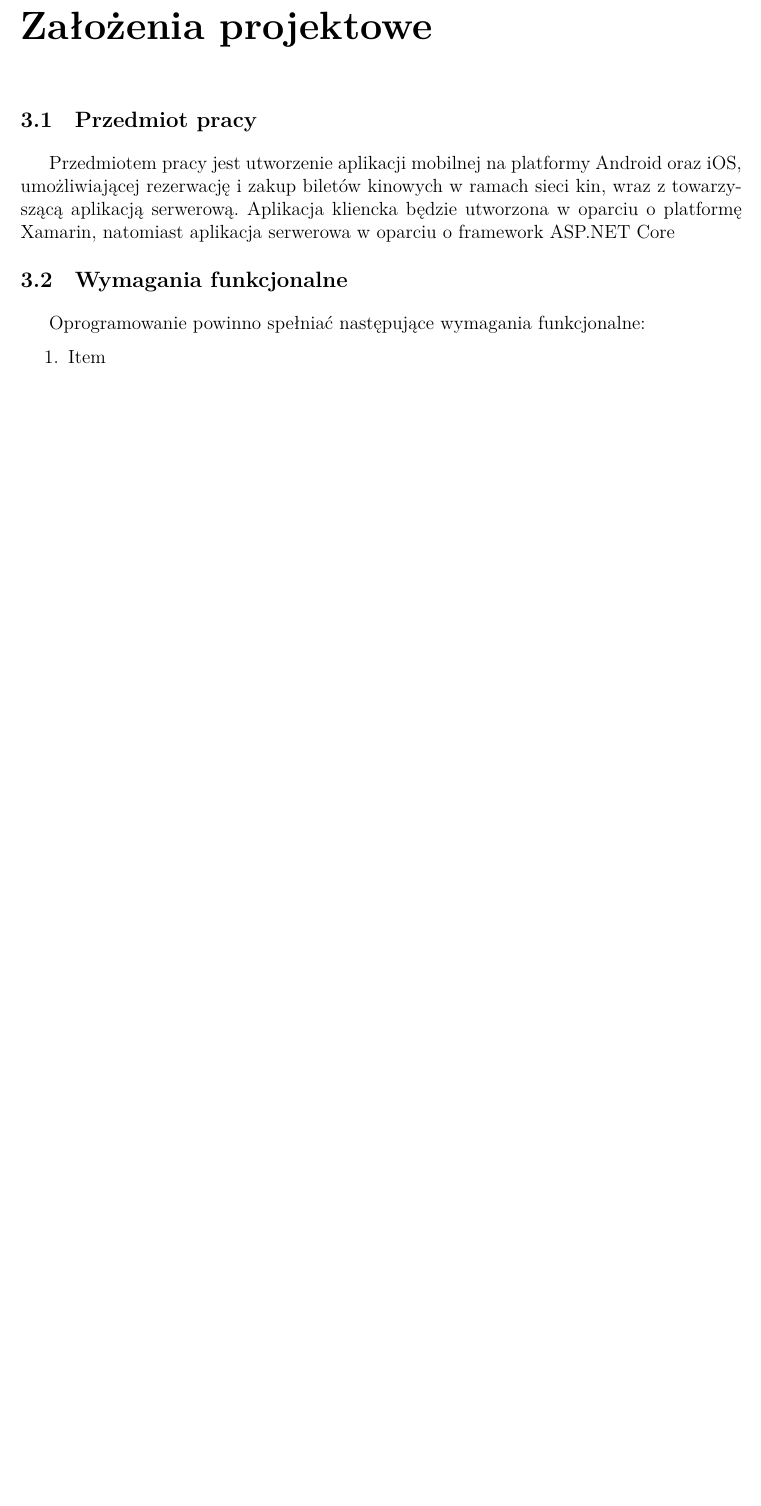
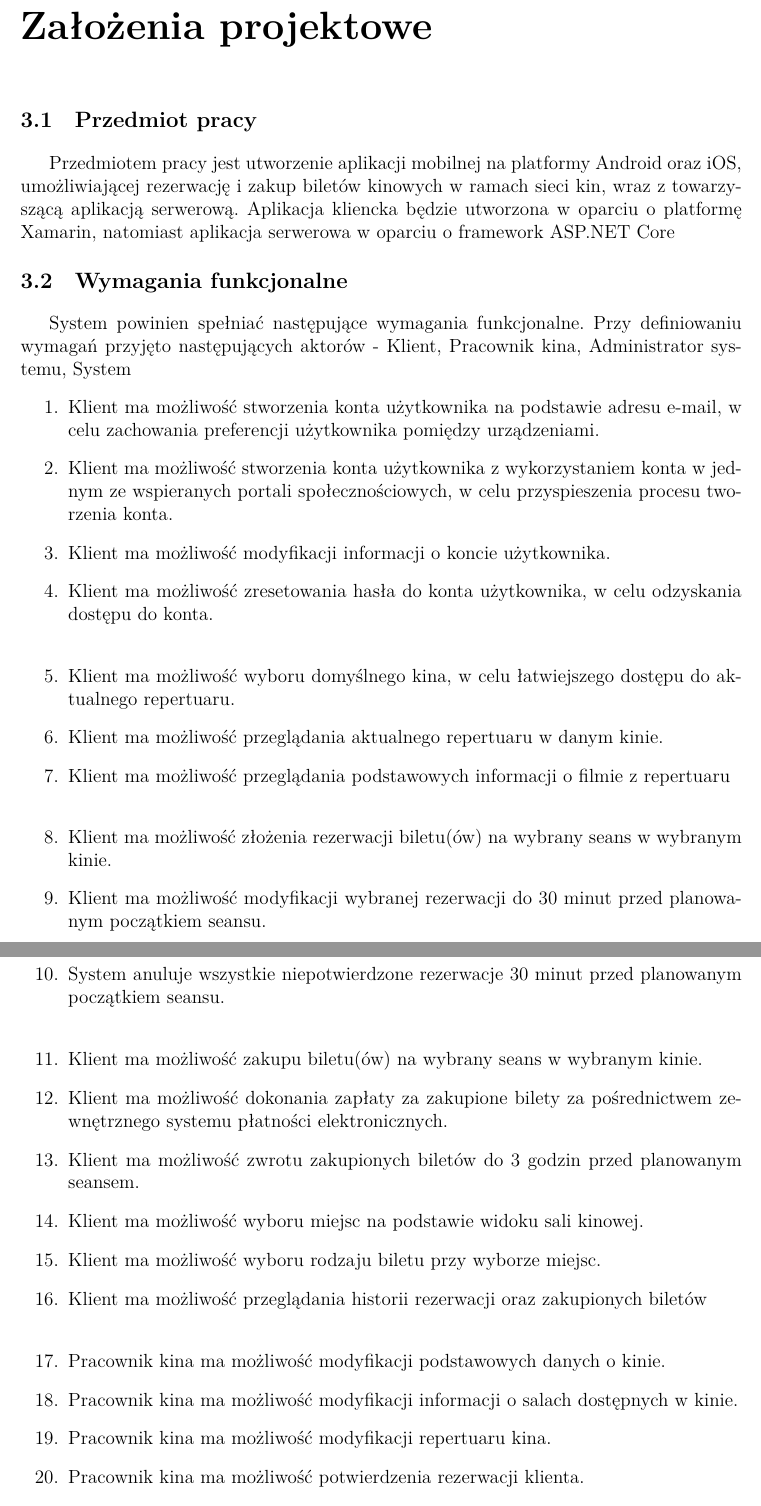
Before and after one commit to marceligrabowski/thesis, a LaTeX thesis (thesis.tex, which reads main.tex): part of page 9 of 15 before the commit and two parts of pages 9 and 10 of 16 after it, the two joined at a grey line, cut so that both start at the same text, the shorter picture padded with empty space. Compiled offline with XeLaTeX.

Commit message:
chapter 3

```diff
--- a/main.tex
+++ b/main.tex
@@ -15,6 +15,26 @@
 \section{Przedmiot pracy}
 Przedmiotem pracy jest utworzenie aplikacji mobilnej na platformy Android oraz iOS, umożliwiającej rezerwację i zakup biletów kinowych w ramach sieci kin, wraz z towarzyszącą aplikacją serwerową. Aplikacja kliencka będzie utworzona w oparciu o platformę Xamarin, natomiast aplikacja serwerowa w oparciu o framework ASP.NET Core
 \section{Wymagania funkcjonalne}
-Oprogramowanie powinno spełniać następujące wymagania funkcjonalne:
+System powinien spełniać następujące wymagania funkcjonalne. Przy definiowaniu wymagań przyjęto następujących aktorów - Klient, Pracownik kina, Administrator systemu, System
 \begin{enumerate}
-\item Item
+\item Klient ma możliwość stworzenia konta użytkownika na podstawie adresu e-mail, w celu zachowania preferencji użytkownika pomiędzy urządzeniami.
+\item Klient ma możliwość stworzenia konta użytkownika z wykorzystaniem konta w jednym ze wspieranych portali społecznościowych, w celu przyspieszenia procesu tworzenia konta.
+\item Klient ma możliwość modyfikacji informacji o koncie użytkownika.
+\item Klient ma możliwość zresetowania hasła do konta użytkownika, w celu odzyskania dostępu do konta. \newline
+\item Klient ma możliwość wyboru domyślnego kina, w celu łatwiejszego dostępu do aktualnego repertuaru.
+\item Klient ma możliwość przeglądania aktualnego repertuaru w danym kinie.
+\item Klient ma możliwość przeglądania podstawowych informacji o filmie z repertuaru \newline
+\item Klient ma możliwość złożenia rezerwacji biletu(ów) na wybrany seans w wybranym kinie.
+\item Klient ma możliwość modyfikacji wybranej rezerwacji do 30 minut przed planowanym początkiem seansu.
+\item System anuluje wszystkie niepotwierdzone rezerwacje 30 minut przed planowanym początkiem seansu. \newline
+\item Klient ma możliwość zakupu biletu(ów) na wybrany seans w wybranym kinie.
+\item Klient ma możliwość dokonania zapłaty za zakupione bilety za pośrednictwem zewnętrznego systemu płatności elektronicznych.
+\item Klient ma możliwość zwrotu zakupionych biletów do 3 godzin przed planowanym seansem.
+\item Klient ma możliwość wyboru miejsc na podstawie widoku sali kinowej.
+\item Klient ma możliwość wyboru rodzaju biletu przy wyborze miejsc.
+\item Klient ma możliwość przeglądania historii rezerwacji oraz zakupionych biletów \newline
+\item Pracownik kina ma możliwość modyfikacji podstawowych danych o kinie.
+\item Pracownik kina ma możliwość modyfikacji informacji o salach dostępnych w kinie.
+\item Pracownik kina ma możliwość modyfikacji repertuaru kina.
+\item Pracownik kina ma możliwość potwierdzenia rezerwacji klienta.
+\item Pracownik kina ma możliwość anulowania rezerwacji klienta.
```
Also changed, not shown: thesis.pdf, main.tex (3 more changed lines).
